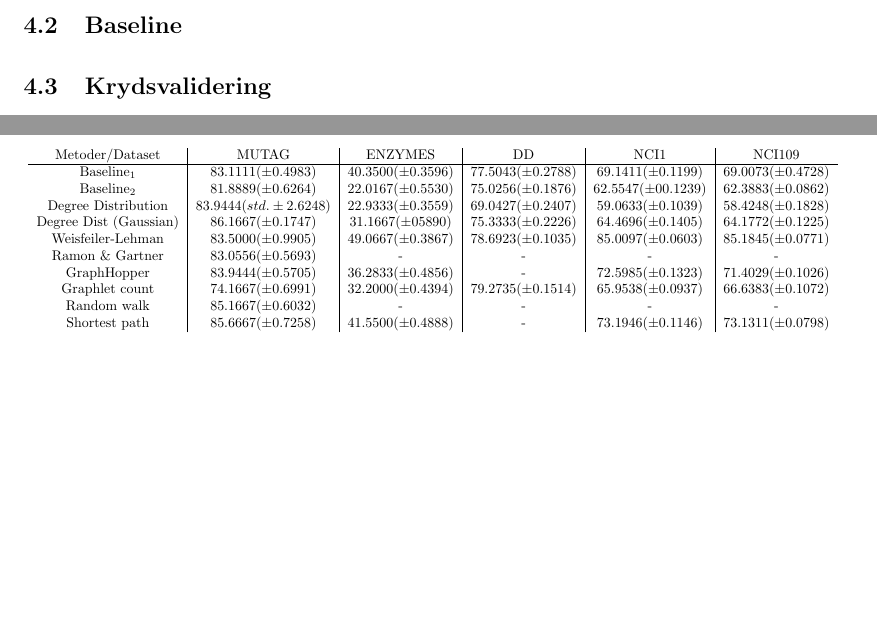
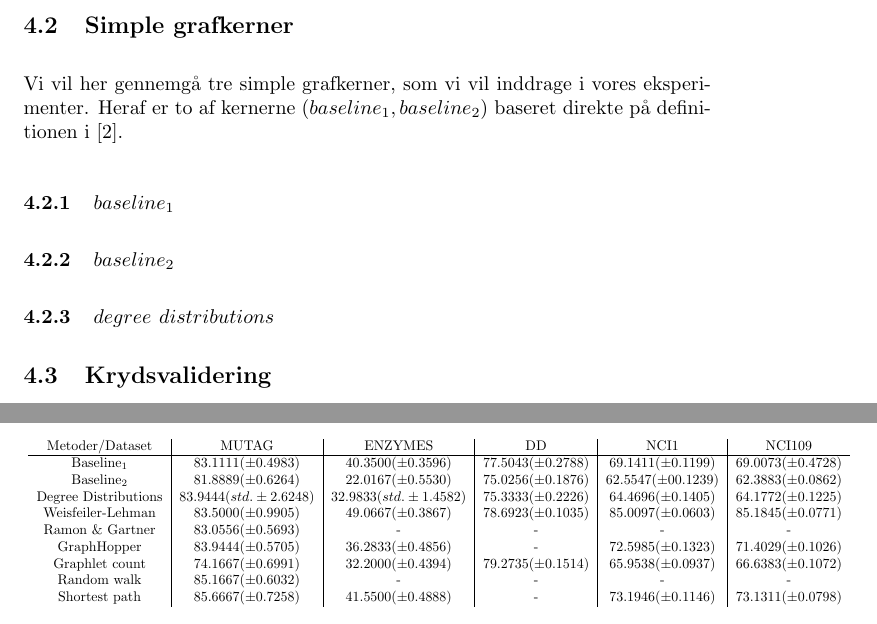
Before and after one commit to RuneKokNielsen/mad, a LaTeX document (rapport.tex): two parts of pages 21 and 23 of 23 before the commit and two parts of pages 22 and 24 of 24 after it, joined at a grey line, cut at the place of the change, the shorter picture padded with empty space. Compiled offline with pdfLaTeX.

Commit message:
Struktur i grafkerneafsnit

```diff
--- a/rapport.tex
+++ b/rapport.tex
@@ -724,7 +725,14 @@ k_{node}(v_1,v_2)&=
 \end{align}
 hvor $\eps$ er en parameter i træningsmodellen. Hele denne $k_{walk}^{(1)}$ kerne giver altså en sammenligning af kanternes længde, hvis deres endepunkter er identiske, og 0 ellers.
 
-\subsection{Baseline}
+\subsection{Simple grafkerner}
+Vi vil her gennemgå tre simple grafkerner, som vi vil inddrage i vores eksperimenter. Heraf er to af kernerne ($baseline_1,baseline_2$) baseret direkte på definitionen i \cite{trivial-kernels}.
+
+\subsubsection{$baseline_1$}
+
+\subsubsection{$baseline_2$}
+
+\subsubsection{$degree\ distributions$}
 
 \subsection{Krydsvalidering}
 Vi så tidligere i afsnittet om ikke-separerbare tilfælde en objektiv formel (\ref{eq:slack_objective_function},\ref{eq:slack_objective_function_cross_validation}). Parameteren C i denne formel bestemmer, hvor meget miskvalificerede punkter straffes.
@@ -798,8 +806,7 @@ Metoder/Dataset & MUTAG & ENZYMES & DD & NCI1 & NCI109 \\
 \hline
 Baseline$_1$ & $83.1111(\pm 0.4983)$ & $40.3500(\pm 0.3596)$ & $77.5043(\pm 0.2788)$ & $69.1411(\pm 0.1199)$ & $69.0073(\pm 0.4728)$ \\
 Baseline$_2$ & $81.8889 (\pm 0.6264)$ & $22.0167 (\pm 0.5530)$ & $75.0256 (\pm 0.1876)$ & $62.5547 (\pm 00.1239)$ & $62.3883 (\pm 0.0862)$ \\
-Degree Distribution & $83.9444 (std.\pm 2.6248)$ & $22.9333 (\pm 0.3559)$ & $69.0427 (\pm 0.2407)$ & $59.0633 (\pm 0.1039)$ & $58.4248 (\pm 0.1828)$ \\
-Degree Dist (Gaussian) & $86.1667 (\pm 0.1747)$ & $31.1667 (\pm 05890)$  & $75.3333 (\pm 0.2226)$ & $64.4696 (\pm 0.1405)$ & $64.1772 (\pm 0.1225)$ \\
+Degree Distributions &$83.9444 (std.\pm 2.6248)$ &  $32.9833 (std.\pm 1.4582)$  & $75.3333 (\pm 0.2226)$ & $64.4696 (\pm 0.1405)$ & $64.1772 (\pm 0.1225)$ \\
 Weisfeiler-Lehman & $83.5000 (\pm 0.9905)$ & $49.0667 (\pm 0.3867)$ & $78.6923 (\pm 0.1035)$ & $85.0097 (\pm 0.0603)$ &  $85.1845 (\pm 0.0771)$ \\
 Ramon \& Gartner & $83.0556 (\pm 0.5693)$ & - & - & - & - \\
 GraphHopper & $83.9444 (\pm 0.5705)$ & $36.2833 (\pm 0.4856)$ & - & $72.5985 (\pm 0.1323)$ & $71.4029 (\pm 0.1026)$ \\
```
Also changed, not shown: rapport.tex (3 more changed lines).
